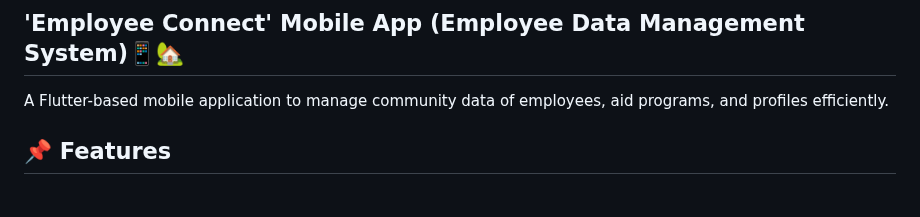
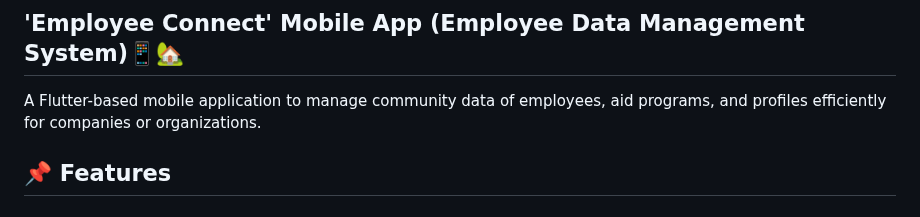
Before and after one commit to VirajTharindu/Employee-Connect-Mobile-App, a Markdown page: README.md, the part around the change. GitHub-like rendering.

```diff
--- a/README.md
+++ b/README.md
@@ -1,6 +1,6 @@
 ## 'Employee Connect' Mobile App (Employee Data Management System)📱🏡
 
-A Flutter-based mobile application to manage community data of employees, aid programs, and profiles efficiently.
+A Flutter-based mobile application to manage community data of employees, aid programs, and profiles efficiently for companies or organizations.
 
 ## 📌 Features
 
```
